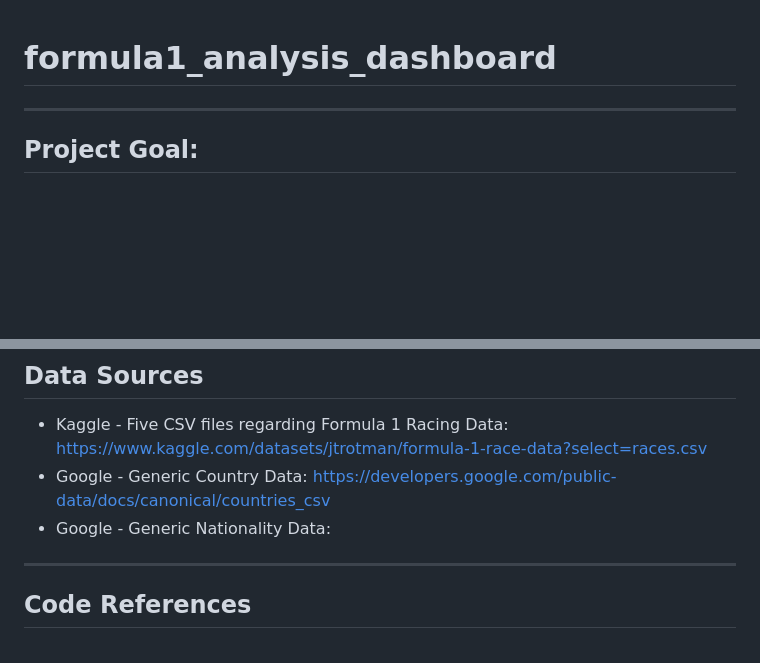
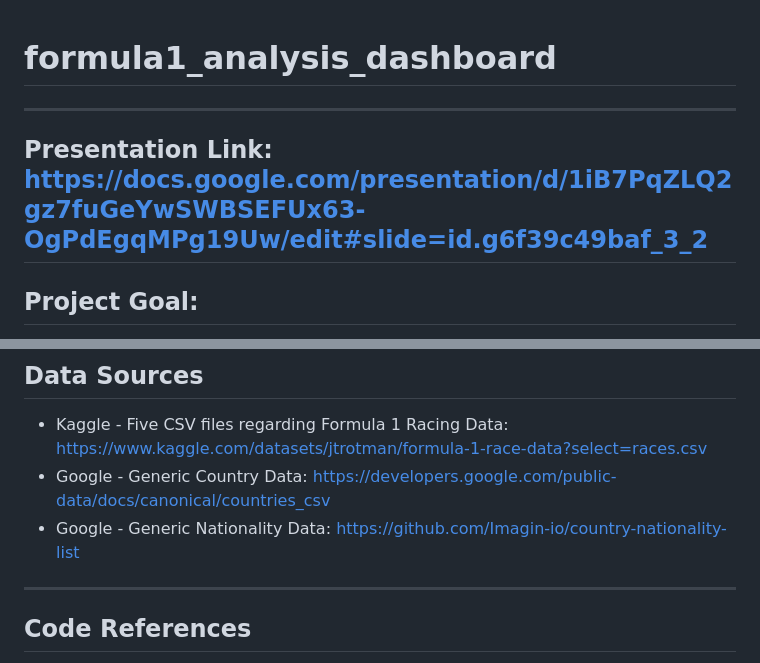
Before and after one commit to nmrodio/formula1_analysis_dashboard, a Markdown page: README.md, 2 parts joined by grey strips. Drawn GitHub-style; blank space fills up the shorter version.

Commit message:
Updated README.md - Added links

```diff
--- a/README.md
+++ b/README.md
@@ -1,4 +1,8 @@
 # **formula1_analysis_dashboard** #
+--------------
+
+**Presentation Link:**
+https://docs.google.com/presentation/d/1iB7PqZLQ2gz7fuGeYwSWBSEFUx63-OgPdEgqMPg19Uw/edit#slide=id.g6f39c49baf_3_2
 --------------
 
 ## **Project Goal:** ##
@@ -91,7 +95,7 @@ This Formula 1 data exploration project prioritizes responsible data handling pr
 ## Data Sources ##
 * Kaggle - Five CSV files regarding Formula 1 Racing Data: https://www.kaggle.com/datasets/jtrotman/formula-1-race-data?select=races.csv
 * Google - Generic Country Data: https://developers.google.com/public-data/docs/canonical/countries_csv
-* Google - Generic Nationality Data:
+* Google - Generic Nationality Data: https://github.com/Imagin-io/country-nationality-list
 
 ---------------------------
 
```
